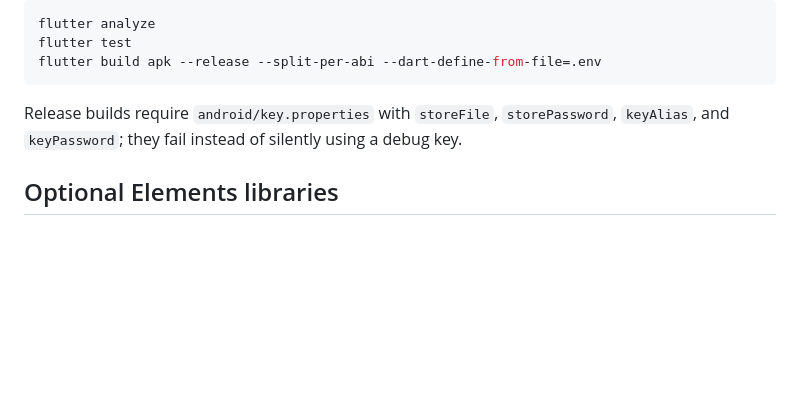
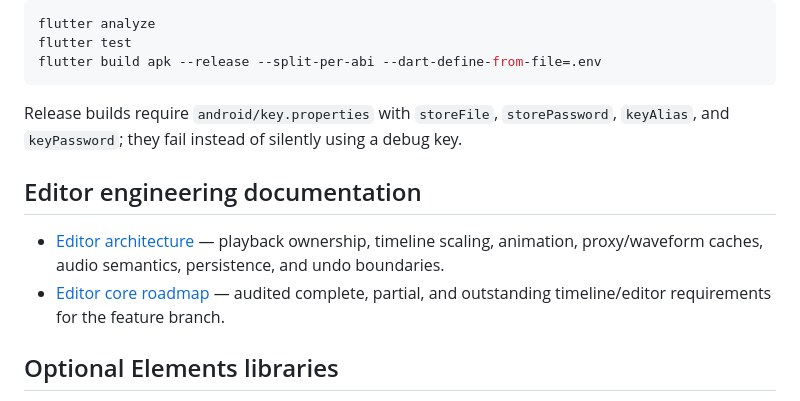
Before and after one commit to qa-p1/CaptionCraft, a Markdown page: README.md, the part around the change. Drawn GitHub-style; blank space fills up the shorter version.

```diff
--- a/README.md
+++ b/README.md
@@ -40,6 +40,14 @@ Release builds require `android/key.properties` with `storeFile`,
 `storePassword`, `keyAlias`, and `keyPassword`; they fail instead of silently
 using a debug key.
 
+## Editor engineering documentation
+
+- [Editor architecture](docs/editor_architecture.md) — playback ownership,
+  timeline scaling, animation, proxy/waveform caches, audio semantics,
+  persistence, and undo boundaries.
+- [Editor core roadmap](docs/editor_core_roadmap.md) — audited complete,
+  partial, and outstanding timeline/editor requirements for the feature branch.
+
 ## Optional Elements libraries
 
 GIPHY, Pexels, and Pixabay search results are loaded only while their Elements
```
Also changed, not shown: docs/editor_architecture.md (added, +144 -0 lines), docs/editor_core_roadmap.md (+65 -17 lines).
